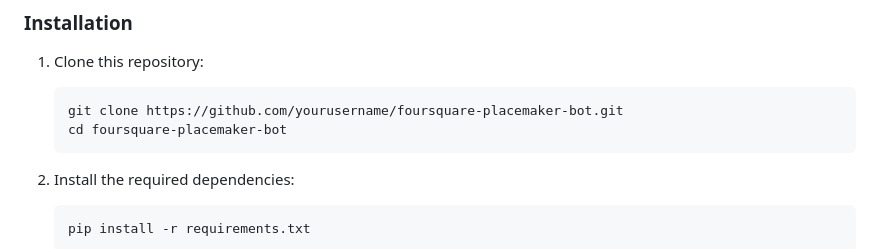
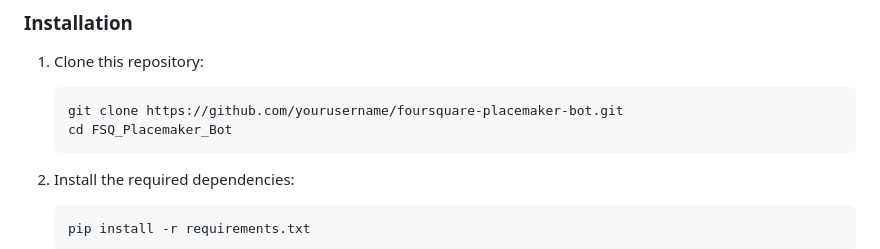
Before and after one commit to milind-soni/FSQ_Placemaker_Bot, a Markdown page: README.md, the part around the change. Rendered like a GitHub page.

````diff
--- a/README.md
+++ b/README.md
@@ -40,7 +40,7 @@ This bot makes the process of adding and updating place data more accessible to
 1. Clone this repository:
    ```bash
    git clone https://github.com/yourusername/foursquare-placemaker-bot.git
-   cd foursquare-placemaker-bot
+   cd FSQ_Placemaker_Bot
    ```
 
 2. Install the required dependencies:
````
